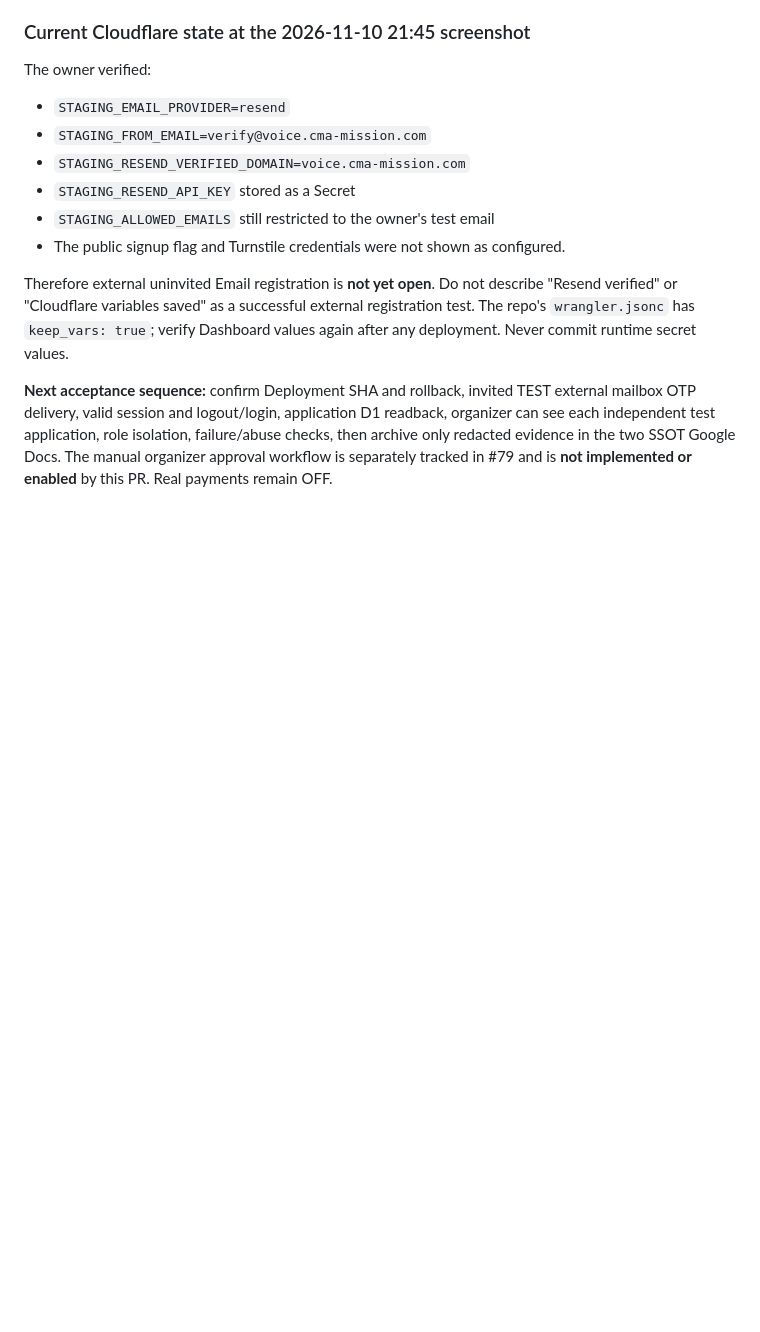
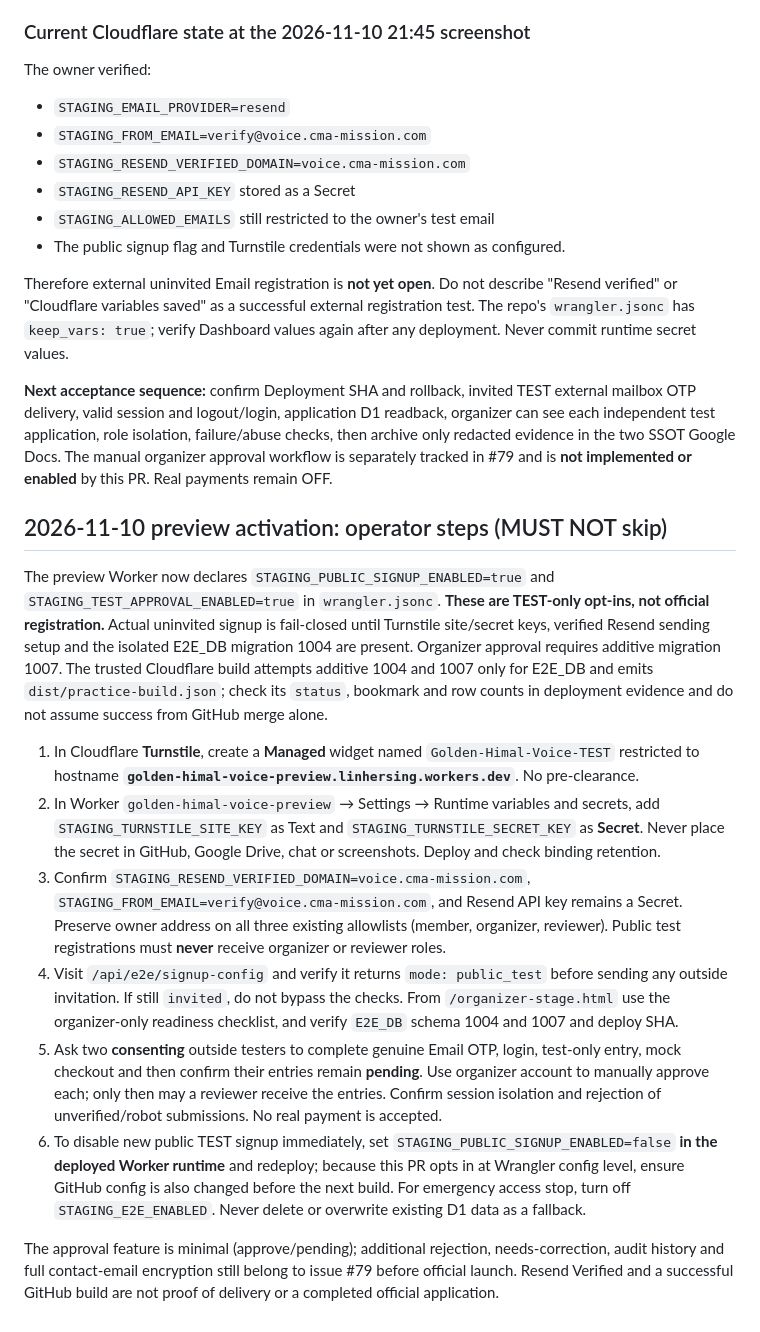
Before and after one commit to linhersing/golden-himal-events, a Markdown page: docs/staging-self-service-signup.md, the part around the change. Rendered like a GitHub page; blank space fills up the shorter version.

Commit message:
Document final Turnstile and E2E_DB steps for open TEST activation

```diff
--- a/docs/staging-self-service-signup.md
+++ b/docs/staging-self-service-signup.md
@@ -38,3 +38,16 @@ The owner verified:
 Therefore external uninvited Email registration is **not yet open**. Do not describe "Resend verified" or "Cloudflare variables saved" as a successful external registration test. The repo's `wrangler.jsonc` has `keep_vars: true`; verify Dashboard values again after any deployment. Never commit runtime secret values.
 
 **Next acceptance sequence:** confirm Deployment SHA and rollback, invited TEST external mailbox OTP delivery, valid session and logout/login, application D1 readback, organizer can see each independent test application, role isolation, failure/abuse checks, then archive only redacted evidence in the two SSOT Google Docs. The manual organizer approval workflow is separately tracked in #79 and is **not implemented or enabled** by this PR. Real payments remain OFF.
+
+## 2026-11-10 preview activation: operator steps (MUST NOT skip)
+
+The preview Worker now declares `STAGING_PUBLIC_SIGNUP_ENABLED=true` and `STAGING_TEST_APPROVAL_ENABLED=true` in `wrangler.jsonc`. **These are TEST-only opt-ins, not official registration.** Actual uninvited signup is fail-closed until Turnstile site/secret keys, verified Resend sending setup and the isolated E2E_DB migration 1004 are present. Organizer approval requires additive migration 1007. The trusted Cloudflare build attempts additive 1004 and 1007 only for E2E_DB and emits `dist/practice-build.json`; check its `status`, bookmark and row counts in deployment evidence and do not assume success from GitHub merge alone.
+
+1. In Cloudflare **Turnstile**, create a **Managed** widget named `Golden-Himal-Voice-TEST` restricted to hostname **`golden-himal-voice-preview.linhersing.workers.dev`**. No pre-clearance.
+2. In Worker `golden-himal-voice-preview` → Settings → Runtime variables and secrets, add `STAGING_TURNSTILE_SITE_KEY` as Text and `STAGING_TURNSTILE_SECRET_KEY` as **Secret**. Never place the secret in GitHub, Google Drive, chat or screenshots. Deploy and check binding retention.
+3. Confirm `STAGING_RESEND_VERIFIED_DOMAIN=voice.cma-mission.com`, `STAGING_FROM_EMAIL=verify@voice.cma-mission.com`, and Resend API key remains a Secret. Preserve owner address on all three existing allowlists (member, organizer, reviewer). Public test registrations must **never** receive organizer or reviewer roles.
+4. Visit `/api/e2e/signup-config` and verify it returns `mode: public_test` before sending any outside invitation. If still `invited`, do not bypass the checks. From `/organizer-stage.html` use the organizer-only readiness checklist, and verify `E2E_DB` schema 1004 and 1007 and deploy SHA.
+5. Ask two **consenting** outside testers to complete genuine Email OTP, login, test-only entry, mock checkout and then confirm their entries remain **pending**. Use organizer account to manually approve each; only then may a reviewer receive the entries. Confirm session isolation and rejection of unverified/robot submissions. No real payment is accepted.
+6. To disable new public TEST signup immediately, set `STAGING_PUBLIC_SIGNUP_ENABLED=false` **in the deployed Worker runtime** and redeploy; because this PR opts in at Wrangler config level, ensure GitHub config is also changed before the next build. For emergency access stop, turn off `STAGING_E2E_ENABLED`. Never delete or overwrite existing D1 data as a fallback.
+
+The approval feature is minimal (approve/pending); additional rejection, needs-correction, audit history and full contact-email encryption still belong to issue #79 before official launch. Resend Verified and a successful GitHub build are not proof of delivery or a completed official application.
```
